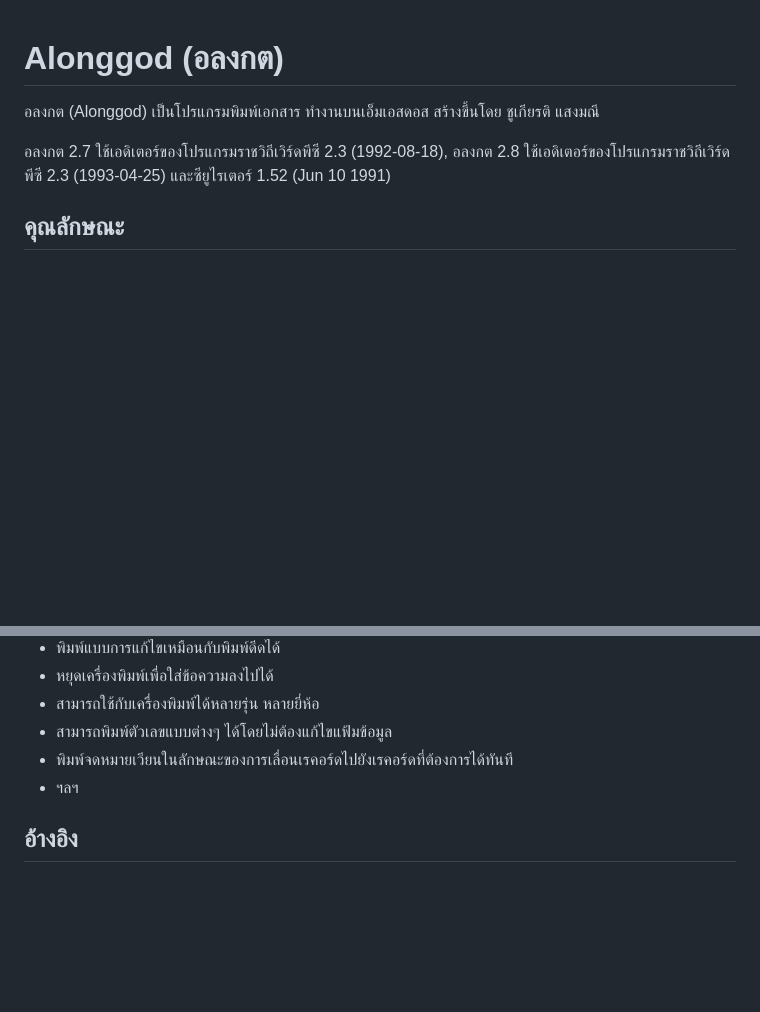
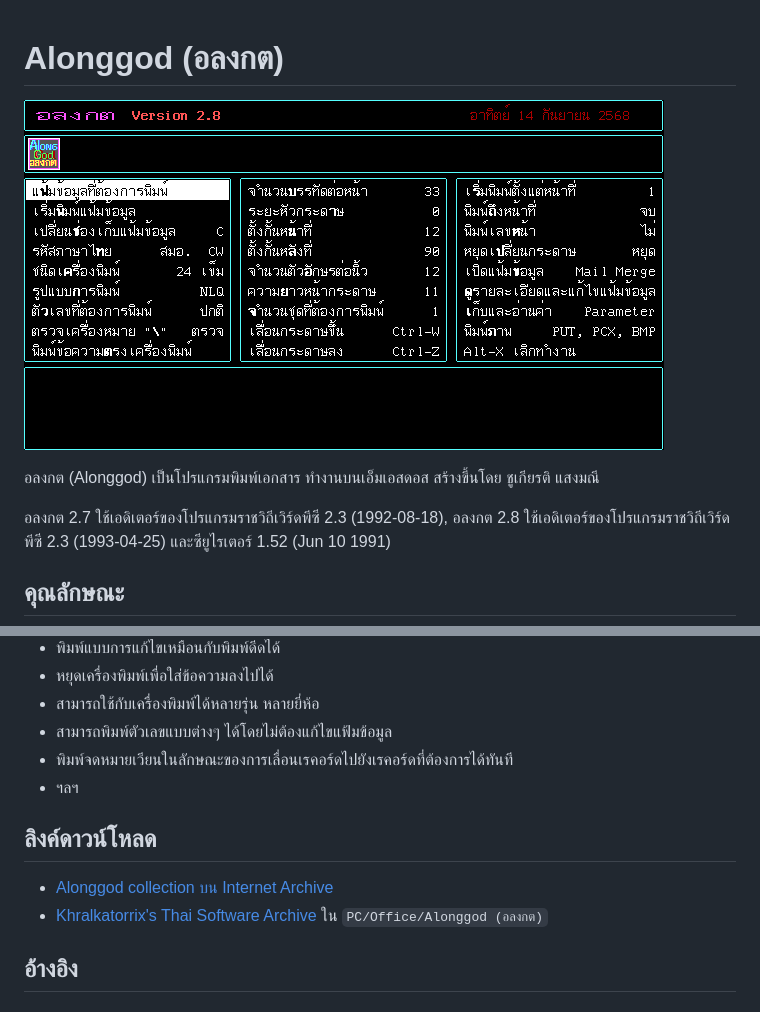
Before and after one commit to kytulendu/libwordthai, a Markdown page: doc/sw_Alonggod.md, 2 parts joined by grey strips. Rendered like a GitHub page; pictures changed too: doc/resources/alonggod_2.8.png (added); blank space fills up the shorter version.

Commit message:
Update Alonggod information.
Signed-off-by: Khralkatorrix <garuda2550@gmail.com>

```diff
--- a/doc/sw_Alonggod.md
+++ b/doc/sw_Alonggod.md
@@ -1,4 +1,6 @@
 # Alonggod (อลงกต)
+
+![Alonggod 2.8 screenshot](./resources/alonggod_2.8.png)
 
 อลงกต (Alonggod) เป็นโปรแกรมพิมพ์เอกสาร ทำงานบนเอ็มเอสดอส สร้างขึ้นโดย ชูเกียรติ แสงมณี
 
@@ -16,6 +18,11 @@
 * พิมพ์จดหมายเวียนในลักษณะของการเลื่อนเรคอร์ดไปยังเรคอร์ดที่ต้องการได้ทันที
 * ฯลฯ
 
+## ลิงค์ดาวน์โหลด
+
+* [Alonggod collection บน Internet Archive](https://archive.org/details/alonggod-collection)
+* [Khralkatorrix's Thai Software Archive](https://mega.nz/folder/n9MDlbhB#33wlBLjLgh_tTo7NVkcxRQ) ใน `PC/Office/Alonggod (อลงกต)`
+
 ## อ้างอิง
 
 ### หนังสือ
```
Also changed, not shown: other parts of doc/sw_Alonggod.md (+1 -1 lines).
